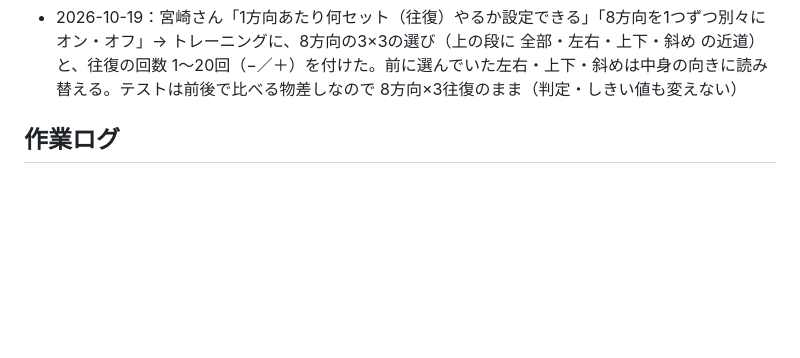
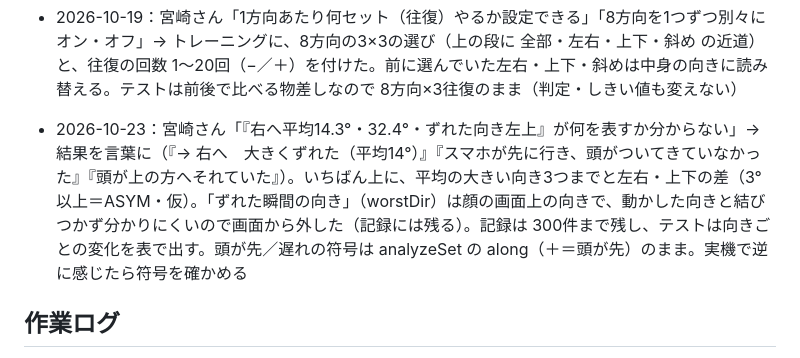
Before and after one commit to hokutomiyazaki-arch/vorc-trainer, a Markdown page: WORKLOG.md, the part around the change. GitHub-like rendering; blank space fills up the shorter version.

Commit message:
WORKLOG：結果を言葉にした理由と、ずれた瞬間の向きを画面から外した理由を残す
Co-Authored-By: Claude Opus 5.5 <noreply@anthropic.com>

```diff
--- a/WORKLOG.md
+++ b/WORKLOG.md
@@ -22,6 +22,7 @@
 - 2026-10-18：数える声のタイミングを公開中のページで測った（片道2秒・左右・3往復）。合図の高い音から 1.00・2.00・3.00…12.01秒（ずれは最大11ミリ秒）に「1・2・1・2…」と鳴り、2秒で向けた先に着き、次の2秒で戻っている。直すところは無し
 
 - 2026-10-19：宮崎さん「1方向あたり何セット（往復）やるか設定できる」「8方向を1つずつ別々にオン・オフ」→ トレーニングに、8方向の3×3の選び（上の段に 全部・左右・上下・斜め の近道）と、往復の回数 1〜20回（−／＋）を付けた。前に選んでいた左右・上下・斜めは中身の向きに読み替える。テストは前後で比べる物差しなので 8方向×3往復のまま（判定・しきい値も変えない）
+- 2026-10-23：宮崎さん「『右へ平均14.3°・32.4°・ずれた向き左上』が何を表すか分からない」→ 結果を言葉に（『→ 右へ　大きくずれた（平均14°）』『スマホが先に行き、頭がついてきていなかった』『頭が上の方へそれていた』）。いちばん上に、平均の大きい向き3つまでと左右・上下の差（3°以上＝ASYM・仮）。「ずれた瞬間の向き」（worstDir）は顔の画面上の向きで、動かした向きと結びつかず分かりにくいので画面から外した（記録には残る）。記録は 300件まで残し、テストは向きごとの変化を表で出す。頭が先／遅れの符号は analyzeSet の along（＋＝頭が先）のまま。実機で逆に感じたら符号を確かめる
 
 ## 作業ログ
 - 2026-10-18：ElevenLabs で新しい音声3本（165字・約82クレジット）。ほか31文は hanasaki-awase からコピー
```
